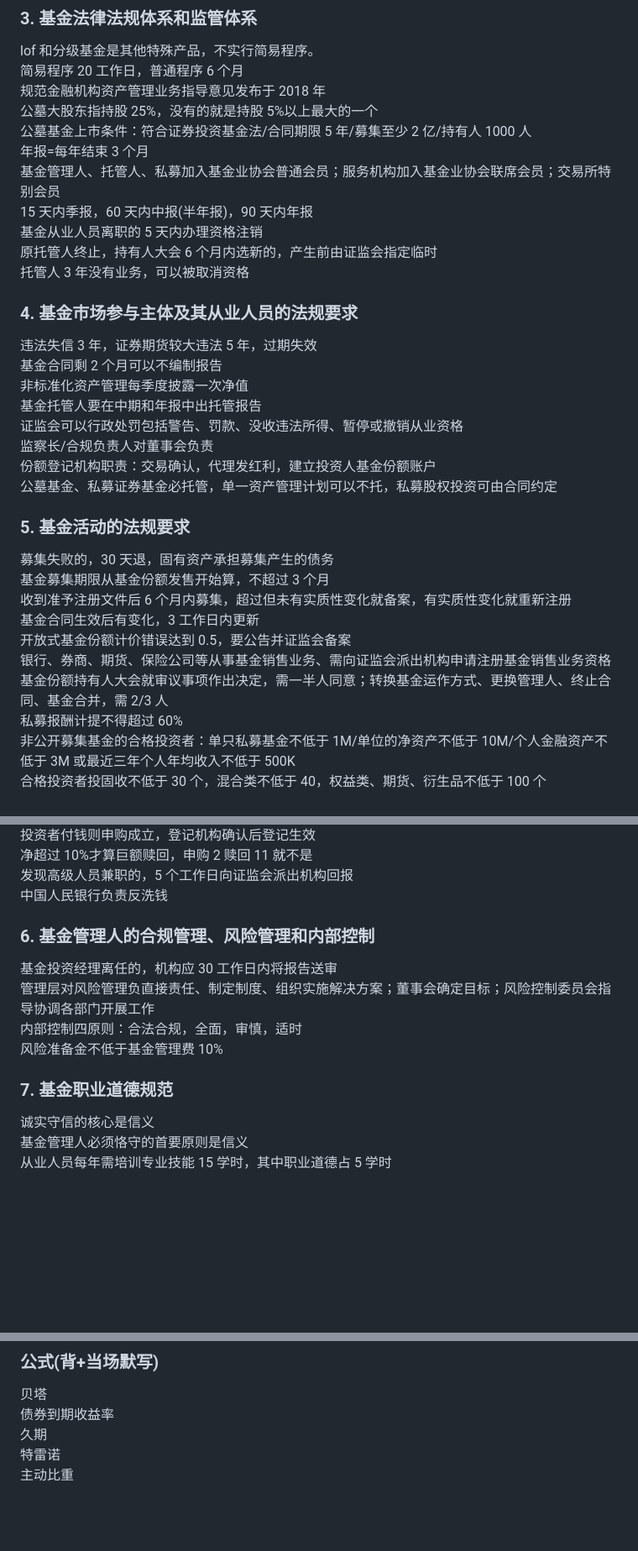
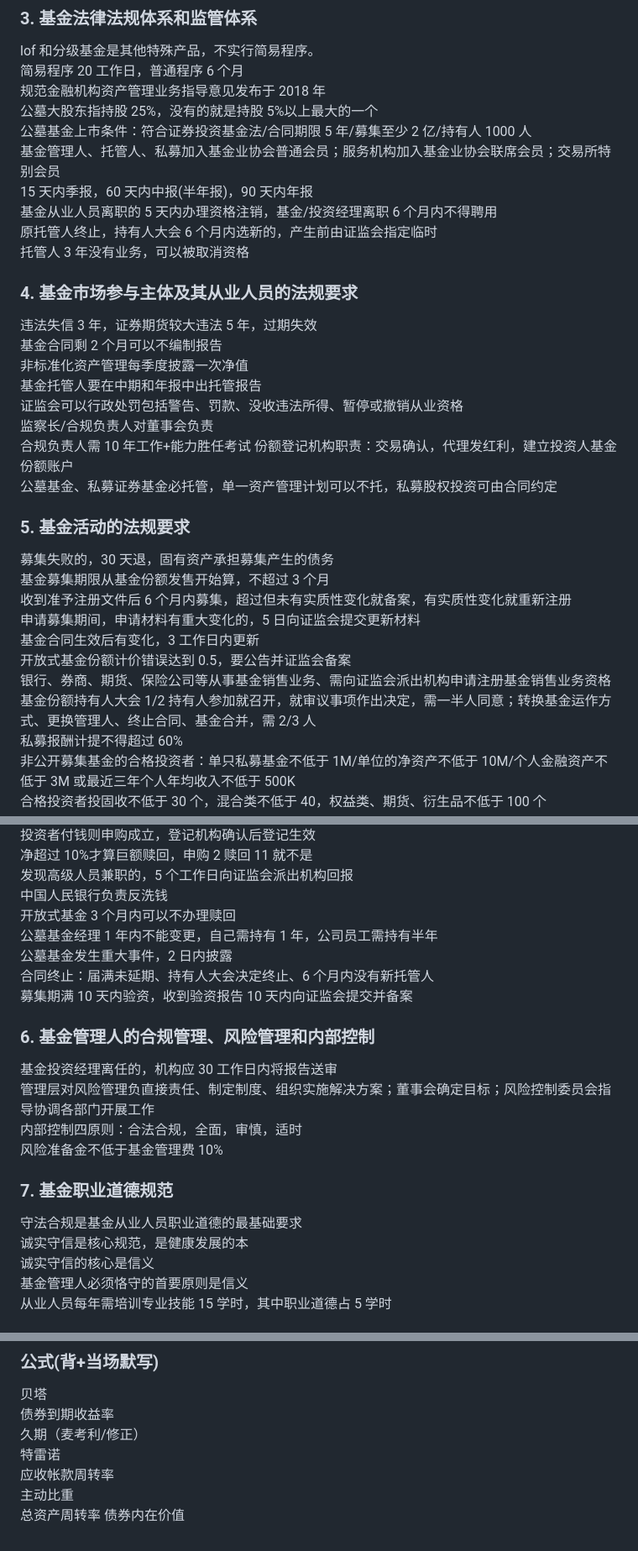
Before and after one commit to Zuiverloon/Bagu_md, a Markdown page: 基金从业.md, 3 parts joined by grey strips. Shown at 84% size. Rendered like a GitHub page; blank space fills up the shorter version.

```diff
--- a/基金从业.md
+++ b/基金从业.md
@@ -29,10 +30,9 @@ lof 和分级基金是其他特殊产品，不实行简易程序。
 规范金融机构资产管理业务指导意见发布于 2018 年
 公墓大股东指持股 25%，没有的就是持股 5%以上最大的一个
 公墓基金上市条件：符合证券投资基金法/合同期限 5 年/募集至少 2 亿/持有人 1000 人
-年报=每年结束 3 个月
 基金管理人、托管人、私募加入基金业协会普通会员；服务机构加入基金业协会联席会员；交易所特别会员
 15 天内季报，60 天内中报(半年报)，90 天内年报
-基金从业人员离职的 5 天内办理资格注销
+基金从业人员离职的 5 天内办理资格注销，基金/投资经理离职 6 个月内不得聘用
 原托管人终止，持有人大会 6 个月内选新的，产生前由证监会指定临时
 托管人 3 年没有业务，可以被取消资格
 
@@ -44,6 +44,7 @@ lof 和分级基金是其他特殊产品，不实行简易程序。
 基金托管人要在中期和年报中出托管报告
 证监会可以行政处罚包括警告、罚款、没收违法所得、暂停或撤销从业资格
 监察长/合规负责人对董事会负责
+合规负责人需 10 年工作+能力胜任考试
 份额登记机构职责：交易确认，代理发红利，建立投资人基金份额账户
 公墓基金、私募证券基金必托管，单一资产管理计划可以不托，私募股权投资可由合同约定
 
@@ -52,10 +53,11 @@ lof 和分级基金是其他特殊产品，不实行简易程序。
 募集失败的，30 天退，固有资产承担募集产生的债务
 基金募集期限从基金份额发售开始算，不超过 3 个月
 收到准予注册文件后 6 个月内募集，超过但未有实质性变化就备案，有实质性变化就重新注册
+申请募集期间，申请材料有重大变化的，5 日向证监会提交更新材料
 基金合同生效后有变化，3 工作日内更新
 开放式基金份额计价错误达到 0.5，要公告并证监会备案
 银行、券商、期货、保险公司等从事基金销售业务、需向证监会派出机构申请注册基金销售业务资格
-基金份额持有人大会就审议事项作出决定，需一半人同意；转换基金运作方式、更换管理人、终止合同、基金合并，需 2/3 人
+基金份额持有人大会 1/2 持有人参加就召开，就审议事项作出决定，需一半人同意；转换基金运作方式、更换管理人、终止合同、基金合并，需 2/3 人
 私募报酬计提不得超过 60%
 非公开募集基金的合格投资者：单只私募基金不低于 1M/单位的净资产不低于 10M/个人金融资产不低于 3M 或最近三年个人年均收入不低于 500K
 合格投资者投固收不低于 30 个，混合类不低于 40，权益类、期货、衍生品不低于 100 个
@@ -72,6 +74,11 @@ lof 和分级基金是其他特殊产品，不实行简易程序。
 净超过 10%才算巨额赎回，申购 2 赎回 11 就不是
 发现高级人员兼职的，5 个工作日向证监会派出机构回报
 中国人民银行负责反洗钱
+开放式基金 3 个月内可以不办理赎回
+公墓基金经理 1 年内不能变更，自己需持有 1 年，公司员工需持有半年
+公墓基金发生重大事件，2 日内披露
+合同终止：届满未延期、持有人大会决定终止、6 个月内没有新托管人
+募集期满 10 天内验资，收到验资报告 10 天内向证监会提交并备案
 
 ### 6. 基金管理人的合规管理、风险管理和内部控制
 
@@ -82,6 +89,8 @@ lof 和分级基金是其他特殊产品，不实行简易程序。
 
 ### 7. 基金职业道德规范
 
+守法合规是基金从业人员职业道德的最基础要求
+诚实守信是核心规范，是健康发展的本
 诚实守信的核心是信义
 基金管理人必须恪守的首要原则是信义
 从业人员每年需培训专业技能 15 学时，其中职业道德占 5 学时
@@ -269,6 +294,9 @@ QDII 和普通基金是 t+2 登记，FOF 是 t+3
 
 贝塔
 债券到期收益率
-久期
+久期（麦考利/修正）
 特雷诺
+应收帐款周转率
 主动比重
+总资产周转率
+债券内在价值
```
Also changed, not shown: other parts of 基金从业.md (+19 -2 lines).
